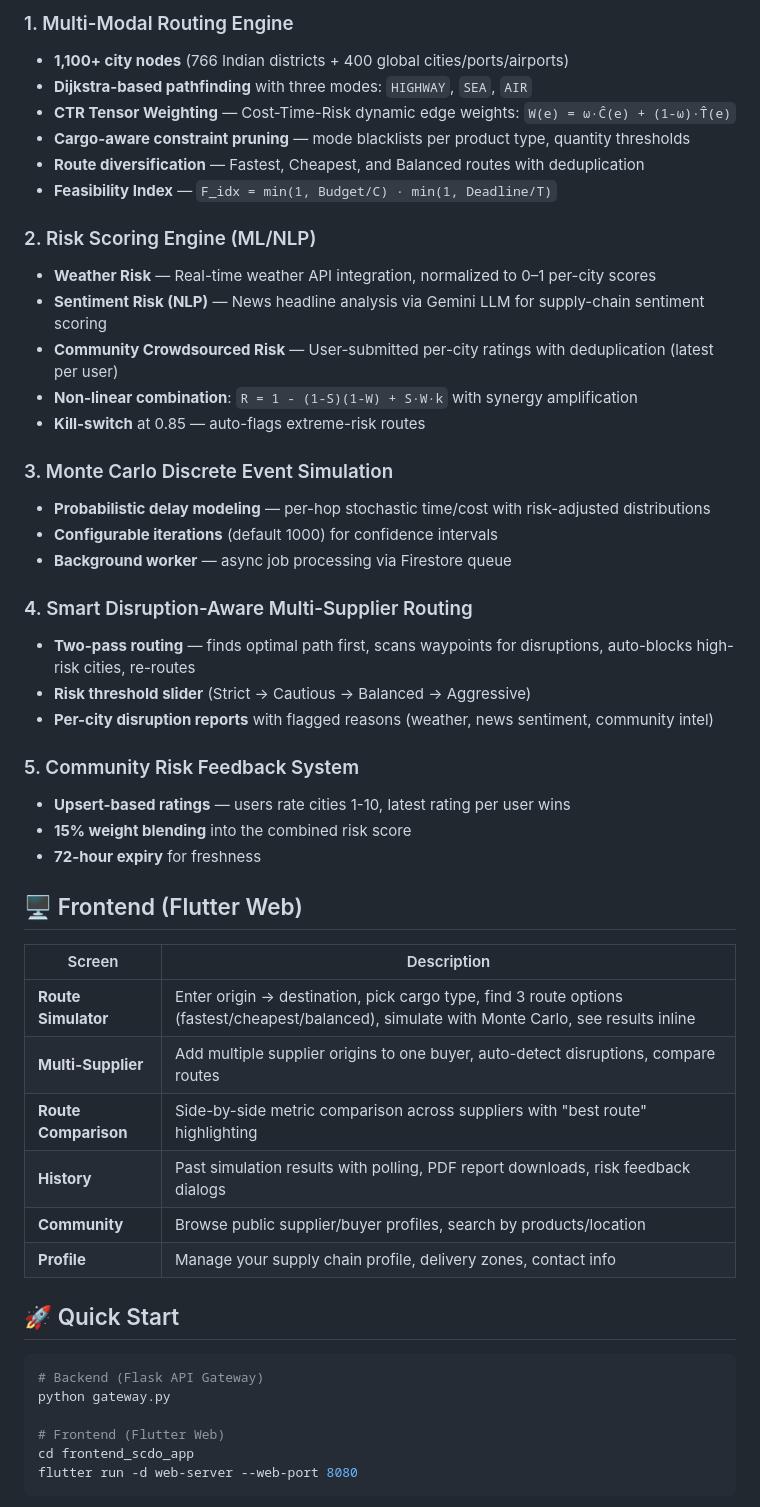
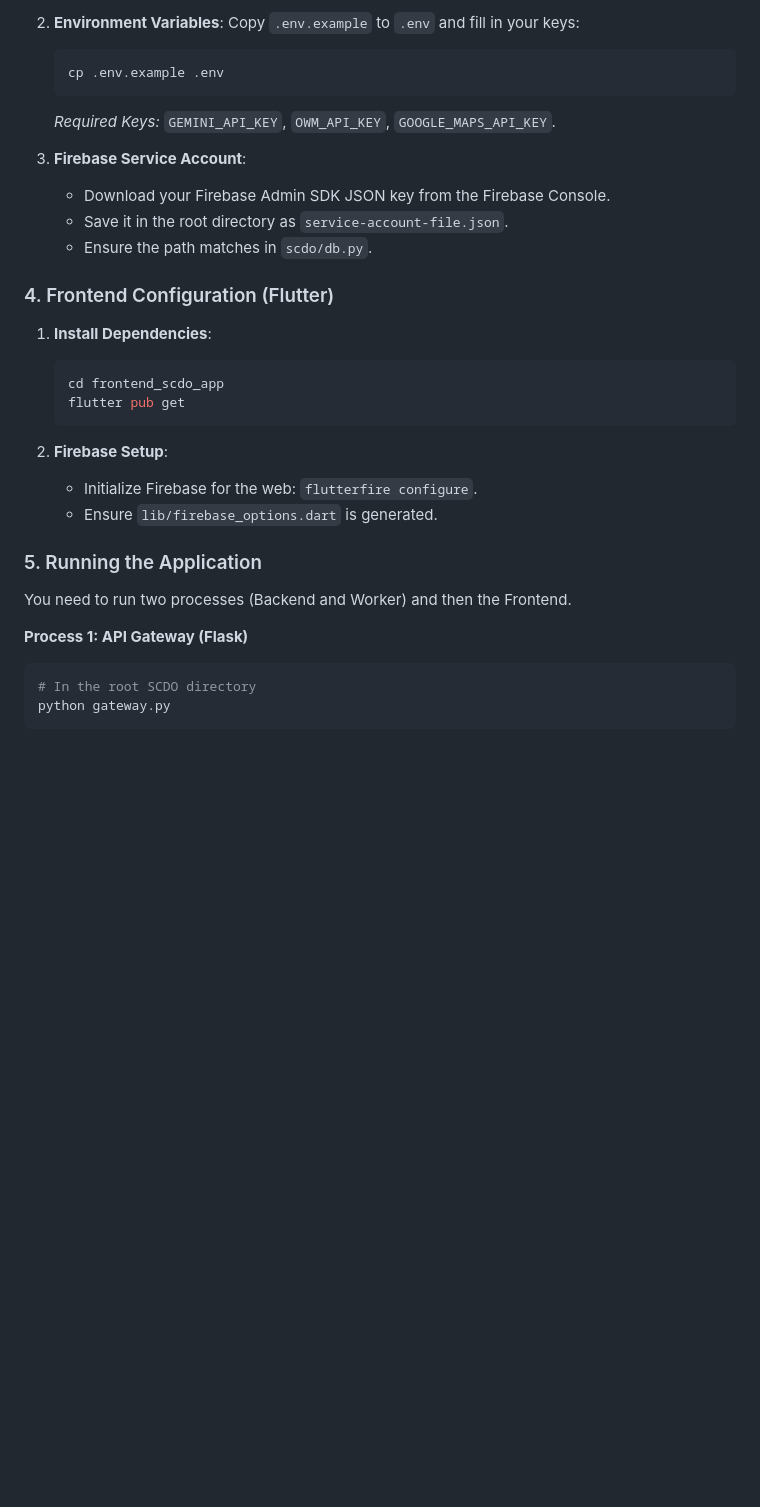
Before and after one commit to paarthM007/SCDO, a Markdown page: README.md, the part around one of its changes. Drawn GitHub-style; blank space fills up the shorter version.

````diff
--- a/README.md
+++ b/README.md
@@ -40,53 +65,33 @@ pinned: false
 
-### 1. Multi-Modal Routing Engine
-- **1,100+ city nodes** (766 Indian districts + 400 global cities/ports/airports)
-- **Dijkstra-based pathfinding** with three modes: `HIGHWAY`, `SEA`, `AIR`
-- **CTR Tensor Weighting** — Cost-Time-Risk dynamic edge weights: `W(e) = ω·Ĉ(e) + (1-ω)·T̂(e)`
-- **Cargo-aware constraint pruning** — mode blacklists per product type, quantity thresholds
-- **Route diversification** — Fastest, Cheapest, and Balanced routes with deduplication
-- **Feasibility Index** — `F_idx = min(1, Budget/C) · min(1, Deadline/T)`
+2. **Environment Variables**:
+   Copy `.env.example` to `.env` and fill in your keys:
+   ```bash
+   cp .env.example .env
+   ```
+   *Required Keys:* `GEMINI_API_KEY`, `OWM_API_KEY`, `GOOGLE_MAPS_API_KEY`.
 
-### 2. Risk Scoring Engine (ML/NLP)
-- **Weather Risk** — Real-time weather API integration, normalized to 0–1 per-city scores
-- **Sentiment Risk (NLP)** — News headline analysis via Gemini LLM for supply-chain sentiment scoring
-- **Community Crowdsourced Risk** — User-submitted per-city ratings with deduplication (latest per user)
-- **Non-linear combination**: `R = 1 - (1-S)(1-W) + S·W·k` with synergy amplification
-- **Kill-switch** at 0.85 — auto-flags extreme-risk routes
+3. **Firebase Service Account**:
+   - Download your Firebase Admin SDK JSON key from the Firebase Console.
+   - Save it in the root directory as `service-account-file.json`.
+   - Ensure the path matches in `scdo/db.py`.
 
-### 3. Monte Carlo Discrete Event Simulation
-- **Probabilistic delay modeling** — per-hop stochastic time/cost with risk-adjusted distributions
-- **Configurable iterations** (default 1000) for confidence intervals
-- **Background worker** — async job processing via Firestore queue
+### 4. Frontend Configuration (Flutter)
+1. **Install Dependencies**:
+   ```bash
+   cd frontend_scdo_app
+   flutter pub get
+   ```
 
-### 4. Smart Disruption-Aware Multi-Supplier Routing
-- **Two-pass routing** — finds optimal path first, scans waypoints for disruptions, auto-blocks high-risk cities, re-routes
-- **Risk threshold slider** (Strict → Cautious → Balanced → Aggressive)
-- **Per-city disruption reports** with flagged reasons (weather, news sentiment, community intel)
+2. **Firebase Setup**:
+   - Initialize Firebase for the web: `flutterfire configure`.
+   - Ensure `lib/firebase_options.dart` is generated.
 
-### 5. Community Risk Feedback System
-- **Upsert-based ratings** — users rate cities 1-10, latest rating per user wins
-- **15% weight blending** into the combined risk score
-- **72-hour expiry** for freshness
+### 5. Running the Application
+You need to run two processes (Backend and Worker) and then the Frontend.
 
-## 🖥️ Frontend (Flutter Web)
-
-| Screen | Description |
-|--------|-------------|
-| **Route Simulator** | Enter origin → destination, pick cargo type, find 3 route options (fastest/cheapest/balanced), simulate with Monte Carlo, see results inline |
-| **Multi-Supplier** | Add multiple supplier origins to one buyer, auto-detect disruptions, compare routes |
-| **Route Comparison** | Side-by-side metric comparison across suppliers with "best route" highlighting |
-| **History** | Past simulation results with polling, PDF report downloads, risk feedback dialogs |
-| **Community** | Browse public supplier/buyer profiles, search by products/location |
-| **Profile** | Manage your supply chain profile, delivery zones, contact info |
-
-## 🚀 Quick Start
-
+**Process 1: API Gateway (Flask)**
 ```bash
-# Backend (Flask API Gateway)
+# In the root SCDO directory
 python gateway.py
-
-# Frontend (Flutter Web)
-cd frontend_scdo_app
-flutter run -d web-server --web-port 8080
 ```
 
````
Also changed, not shown: other parts of README.md (+75 -102 lines).
